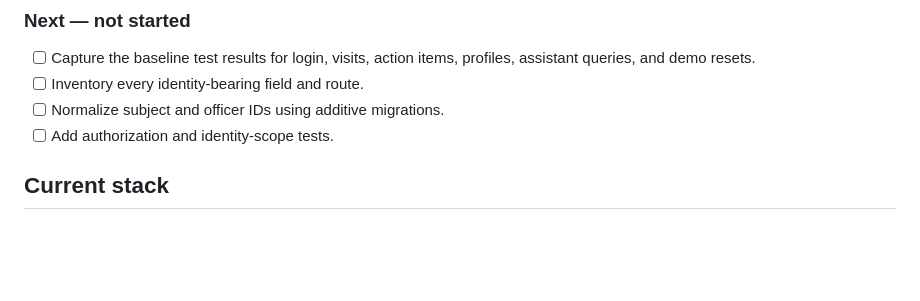
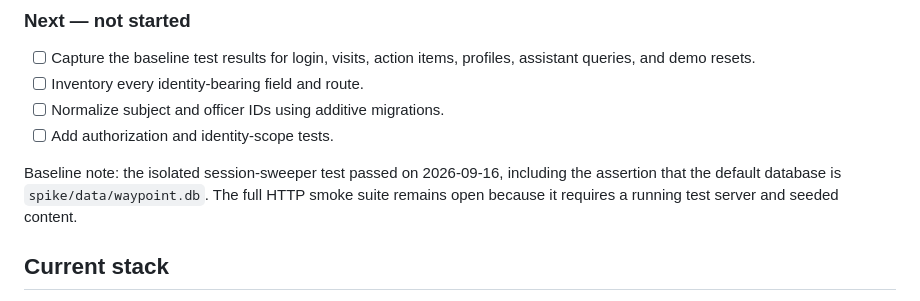
Before and after one commit to ejackyv4/waypoint, a Markdown page: docs/VANT4GE-REFACTOR.MD, the part around the change. Drawn GitHub-style; blank space fills up the shorter version.

Commit message:
Record initial VANT4GE baseline test

```diff
--- a/docs/VANT4GE-REFACTOR.MD
+++ b/docs/VANT4GE-REFACTOR.MD
@@ -27,6 +27,11 @@ The goal is not to rewrite everything at once. The preferred approach is to keep
 - [ ] Inventory every identity-bearing field and route.
 - [ ] Normalize subject and officer IDs using additive migrations.
 - [ ] Add authorization and identity-scope tests.
+
+Baseline note: the isolated session-sweeper test passed on 2026-09-16,
+including the assertion that the default database is `spike/data/waypoint.db`.
+The full HTTP smoke suite remains open because it requires a running test
+server and seeded content.
 
 ## Current stack
 
```
